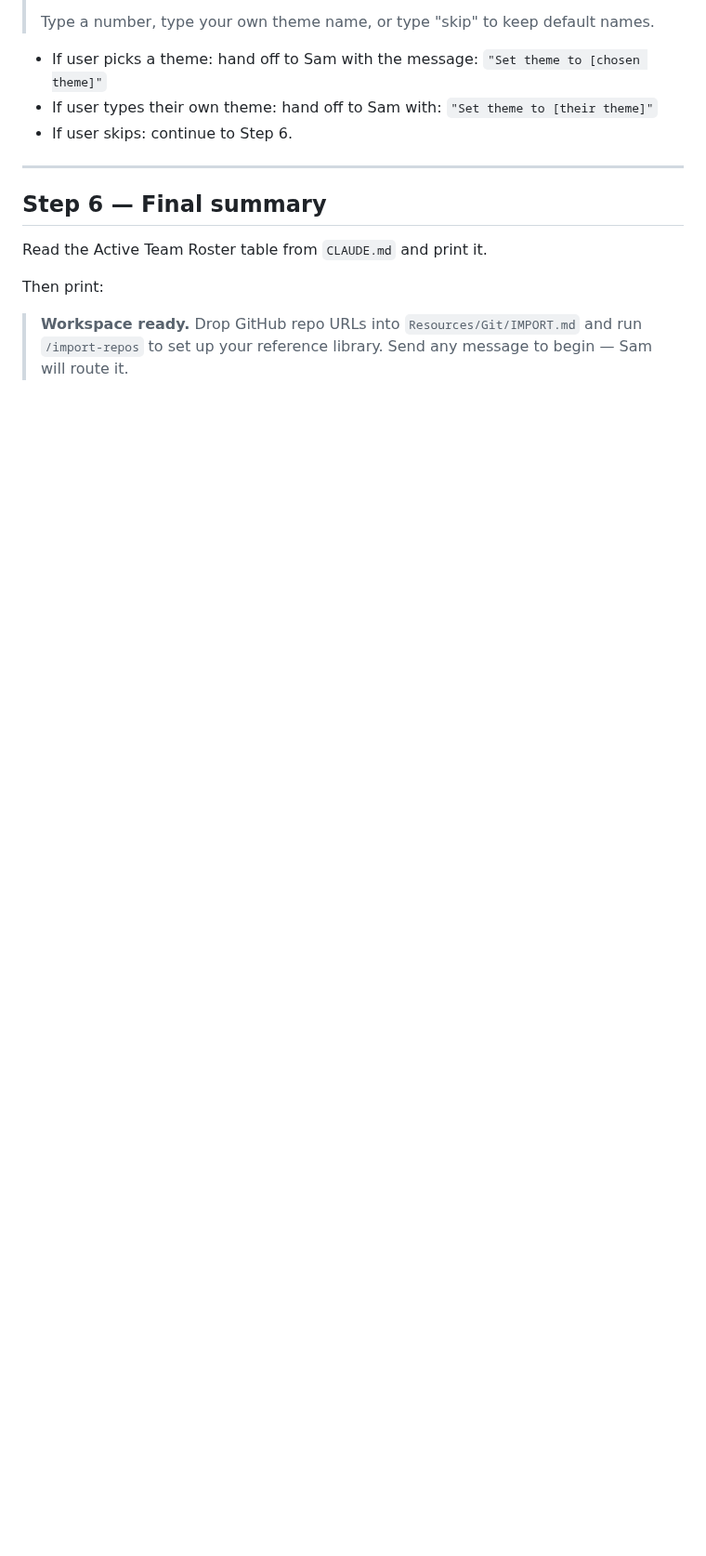
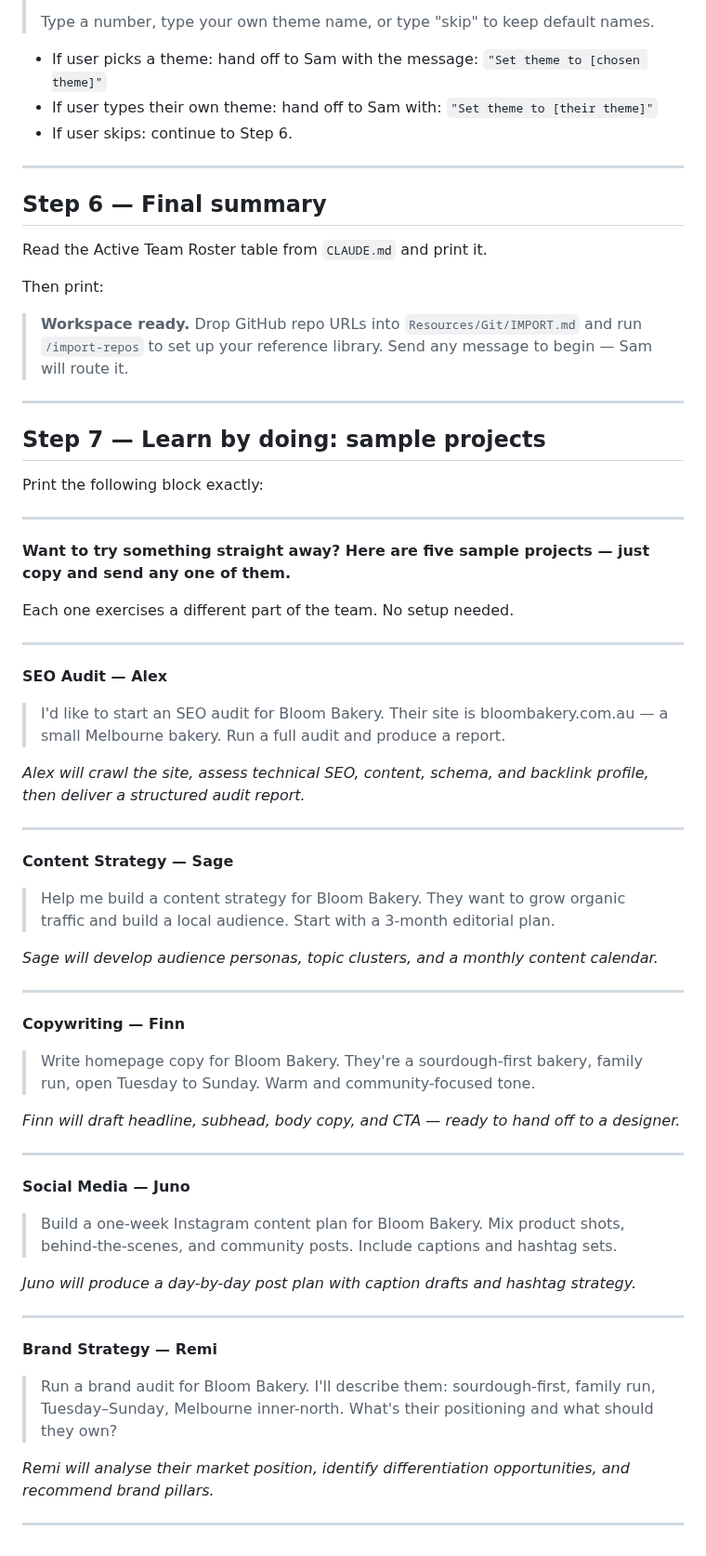
Before and after one commit to sq-cm/claude-template, a Markdown page: .claude/commands/onboard.md, the part around the change. Shown at 93% size. Rendered like a GitHub page; blank space fills up the shorter version.

Commit message:
new step added to onboarding (/onboard) command

```diff
--- a/.claude/commands/onboard.md
+++ b/.claude/commands/onboard.md
@@ -92,3 +92,52 @@ Then print:
 > **Workspace ready.**
 > Drop GitHub repo URLs into `Resources/Git/IMPORT.md` and run `/import-repos` to set up your reference library.
 > Send any message to begin — Sam will route it.
+
+---
+
+## Step 7 — Learn by doing: sample projects
+
+Print the following block exactly:
+
+---
+
+**Want to try something straight away? Here are five sample projects — just copy and send any one of them.**
+
+Each one exercises a different part of the team. No setup needed.
+
+---
+
+**SEO Audit — Alex**
+> I'd like to start an SEO audit for Bloom Bakery. Their site is bloombakery.com.au — a small Melbourne bakery. Run a full audit and produce a report.
+
+*Alex will crawl the site, assess technical SEO, content, schema, and backlink profile, then deliver a structured audit report.*
+
+---
+
+**Content Strategy — Sage**
+> Help me build a content strategy for Bloom Bakery. They want to grow organic traffic and build a local audience. Start with a 3-month editorial plan.
+
+*Sage will develop audience personas, topic clusters, and a monthly content calendar.*
+
+---
+
+**Copywriting — Finn**
+> Write homepage copy for Bloom Bakery. They're a sourdough-first bakery, family run, open Tuesday to Sunday. Warm and community-focused tone.
+
+*Finn will draft headline, subhead, body copy, and CTA — ready to hand off to a designer.*
+
+---
+
+**Social Media — Juno**
+> Build a one-week Instagram content plan for Bloom Bakery. Mix product shots, behind-the-scenes, and community posts. Include captions and hashtag sets.
+
+*Juno will produce a day-by-day post plan with caption drafts and hashtag strategy.*
+
+---
+
+**Brand Strategy — Remi**
+> Run a brand audit for Bloom Bakery. I'll describe them: sourdough-first, family run, Tuesday–Sunday, Melbourne inner-north. What's their positioning and what should they own?
+
+*Remi will analyse their market position, identify differentiation opportunities, and recommend brand pillars.*
+
+---
```
